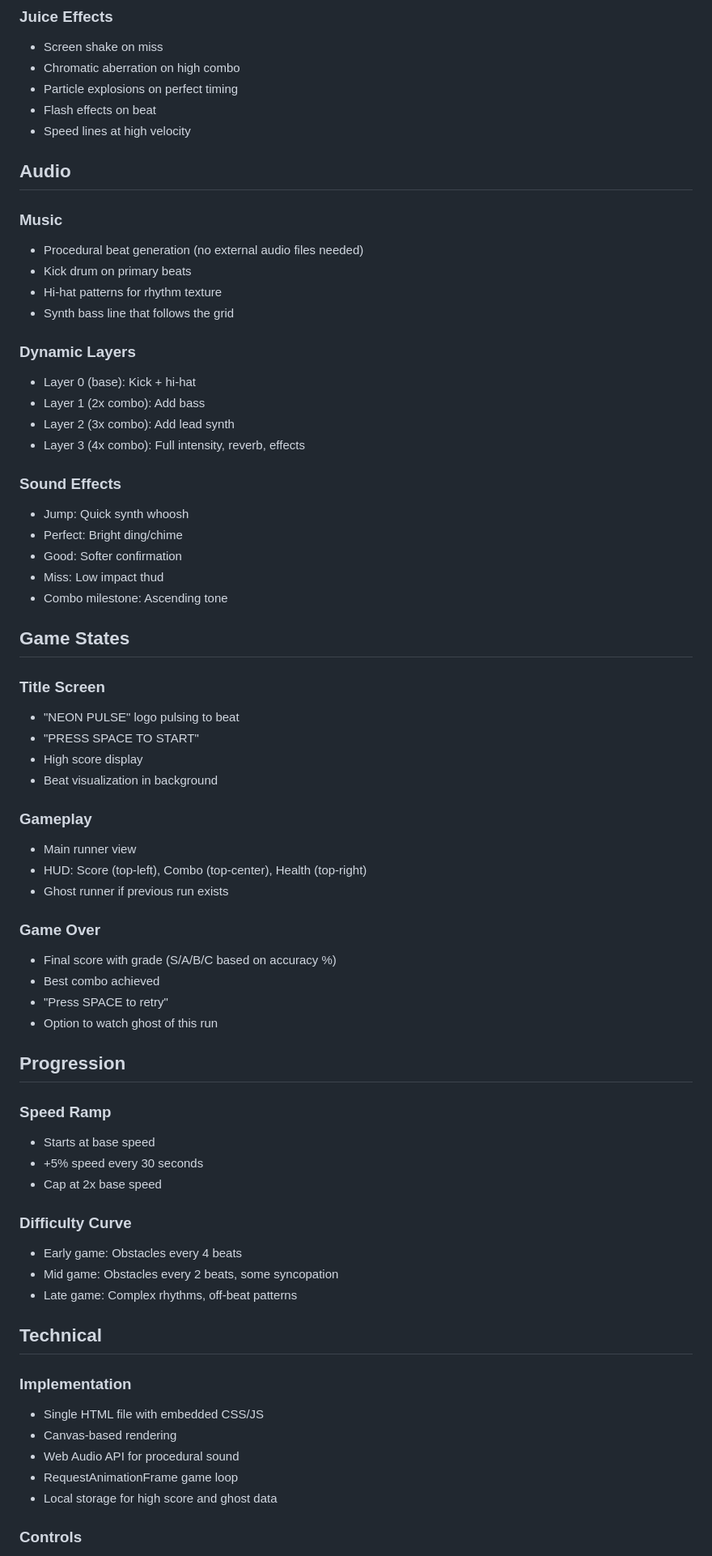
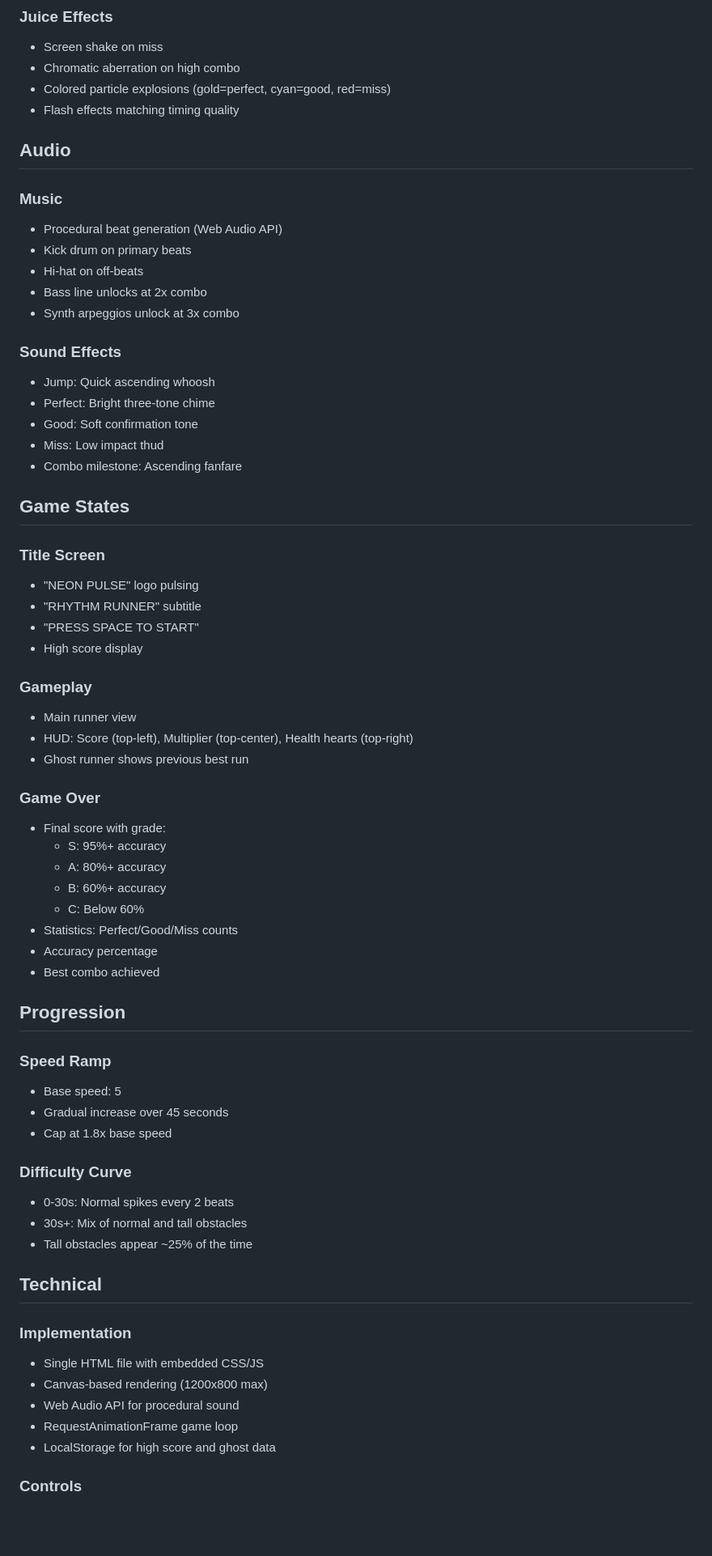
Before and after one commit to NoahMarkworth/Neon-Pulse, a Markdown page: spec.md, the part around one of its changes. Shown at 81% size. Drawn GitHub-style; blank space fills up the shorter version.

```diff
--- a/spec.md
+++ b/spec.md
@@ -59,69 +76,67 @@ An endless runner where obstacles spawn synchronized to music beats. Players mus
 ### Juice Effects
 - Screen shake on miss
 - Chromatic aberration on high combo
-- Particle explosions on perfect timing
-- Flash effects on beat
-- Speed lines at high velocity
+- Colored particle explosions (gold=perfect, cyan=good, red=miss)
+- Flash effects matching timing quality
 
 ## Audio
 
 ### Music
-- Procedural beat generation (no external audio files needed)
+- Procedural beat generation (Web Audio API)
 - Kick drum on primary beats
-- Hi-hat patterns for rhythm texture
-- Synth bass line that follows the grid
-
-### Dynamic Layers
-- Layer 0 (base): Kick + hi-hat
-- Layer 1 (2x combo): Add bass
-- Layer 2 (3x combo): Add lead synth
-- Layer 3 (4x combo): Full intensity, reverb, effects
+- Hi-hat on off-beats
+- Bass line unlocks at 2x combo
+- Synth arpeggios unlock at 3x combo
 
 ### Sound Effects
-- Jump: Quick synth whoosh
-- Perfect: Bright ding/chime
-- Good: Softer confirmation
+- Jump: Quick ascending whoosh
+- Perfect: Bright three-tone chime
+- Good: Soft confirmation tone
 - Miss: Low impact thud
-- Combo milestone: Ascending tone
+- Combo milestone: Ascending fanfare
 
 ## Game States
 
 ### Title Screen
-- "NEON PULSE" logo pulsing to beat
+- "NEON PULSE" logo pulsing
+- "RHYTHM RUNNER" subtitle
 - "PRESS SPACE TO START"
 - High score display
-- Beat visualization in background
 
 ### Gameplay
 - Main runner view
-- HUD: Score (top-left), Combo (top-center), Health (top-right)
-- Ghost runner if previous run exists
+- HUD: Score (top-left), Multiplier (top-center), Health hearts (top-right)
+- Ghost runner shows previous best run
 
 ### Game Over
-- Final score with grade (S/A/B/C based on accuracy %)
+- Final score with grade:
+  - S: 95%+ accuracy
+  - A: 80%+ accuracy
+  - B: 60%+ accuracy
+  - C: Below 60%
+- Statistics: Perfect/Good/Miss counts
+- Accuracy percentage
 - Best combo achieved
-- "Press SPACE to retry"
-- Option to watch ghost of this run
 
 ## Progression
 
 ### Speed Ramp
-- Starts at base speed
-- +5% speed every 30 seconds
-- Cap at 2x base speed
+- Base speed: 5
+- Gradual increase over 45 seconds
+- Cap at 1.8x base speed
 
 ### Difficulty Curve
-- Early game: Obstacles every 4 beats
-- Mid game: Obstacles every 2 beats, some syncopation
-- Late game: Complex rhythms, off-beat patterns
+- 0-30s: Normal spikes every 2 beats
+- 30s+: Mix of normal and tall obstacles
+- Tall obstacles appear ~25% of the time
 
 ## Technical
 
 ### Implementation
 - Single HTML file with embedded CSS/JS
-- Canvas-based rendering
+- Canvas-based rendering (1200x800 max)
 - Web Audio API for procedural sound
 - RequestAnimationFrame game loop
-- Local storage for high score and ghost data
+- LocalStorage for high score and ghost data
 
 ### Controls
```
Also changed, not shown: other parts of spec.md (+54 -37 lines).
